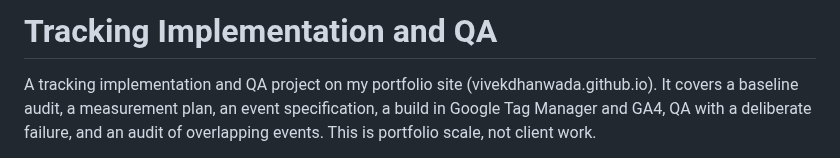
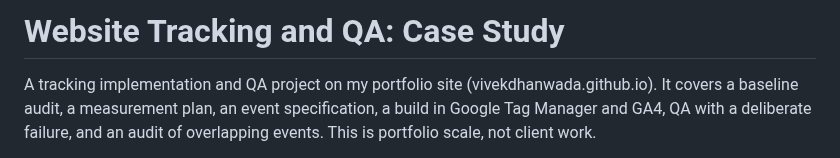
Before and after one commit to VivekDhanwada/data-analytics-portfolio, a Markdown page: 12-tracking-implementation-qa/README.md, the part around the change. Rendered like a GitHub page.

Commit message:
Rename project title to Website Tracking and QA: Case Study

```diff
--- a/12-tracking-implementation-qa/README.md
+++ b/12-tracking-implementation-qa/README.md
@@ -1,4 +1,4 @@
-# Tracking Implementation and QA
+# Website Tracking and QA: Case Study
 
 A tracking implementation and QA project on my portfolio site (vivekdhanwada.github.io). It covers a baseline audit, a measurement plan, an event specification, a build in Google Tag Manager and GA4, QA with a deliberate failure, and an audit of overlapping events. This is portfolio scale, not client work.
 
```
